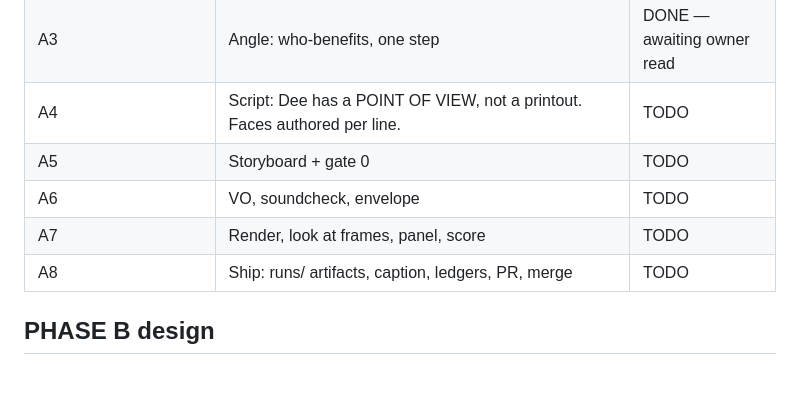
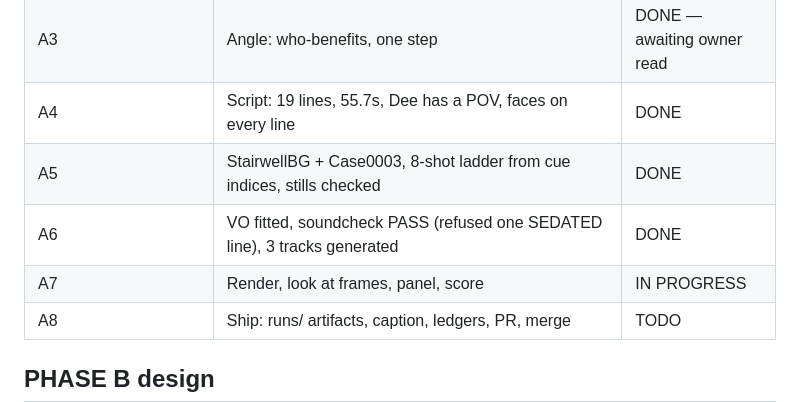
Before and after one commit to Talonsturgill/thebigfunny, a Markdown page: .claude/WORKLOG.md, the part around the change. Rendered like a GitHub page; blank space fills up the shorter version.

Commit message:
case 0003: caption, sources comment, worklog
Caption gate refused two drafts at 365 and 309 chars against a 300 ceiling.
The sources go in the FIRST COMMENT and never the body, which is the rule that
exists because a credit line above the hashtags blocks copying the post.

Co-Authored-By: Claude Opus 5 <noreply@anthropic.com>
Claude-Session: https://claude.ai/code/session_01WcX3wbJzii7gMJXbggqsJD

```diff
--- a/.claude/WORKLOG.md
+++ b/.claude/WORKLOG.md
@@ -51,10 +51,10 @@ So: **B first (the expression engine), then A (a new episode that uses it).**
 | A1 | Research the three unused beats | DONE — the-landlord wins |
 | A2 | Fact-check to primary documents, produce claims.json | DONE — 9 VERIFIED, 3 CUT |
 | A3 | Angle: who-benefits, one step | DONE — awaiting owner read |
-| A4 | Script: Dee has a POINT OF VIEW, not a printout. Faces authored per line. | TODO |
-| A5 | Storyboard + gate 0 | TODO |
-| A6 | VO, soundcheck, envelope | TODO |
-| A7 | Render, look at frames, panel, score | TODO |
+| A4 | Script: 19 lines, 55.7s, Dee has a POV, faces on every line | DONE |
+| A5 | StairwellBG + Case0003, 8-shot ladder from cue indices, stills checked | DONE |
+| A6 | VO fitted, soundcheck PASS (refused one SEDATED line), 3 tracks generated | DONE |
+| A7 | Render, look at frames, panel, score | IN PROGRESS |
 | A8 | Ship: runs/ artifacts, caption, ledgers, PR, merge | TODO |
 
 ## PHASE B design
```
